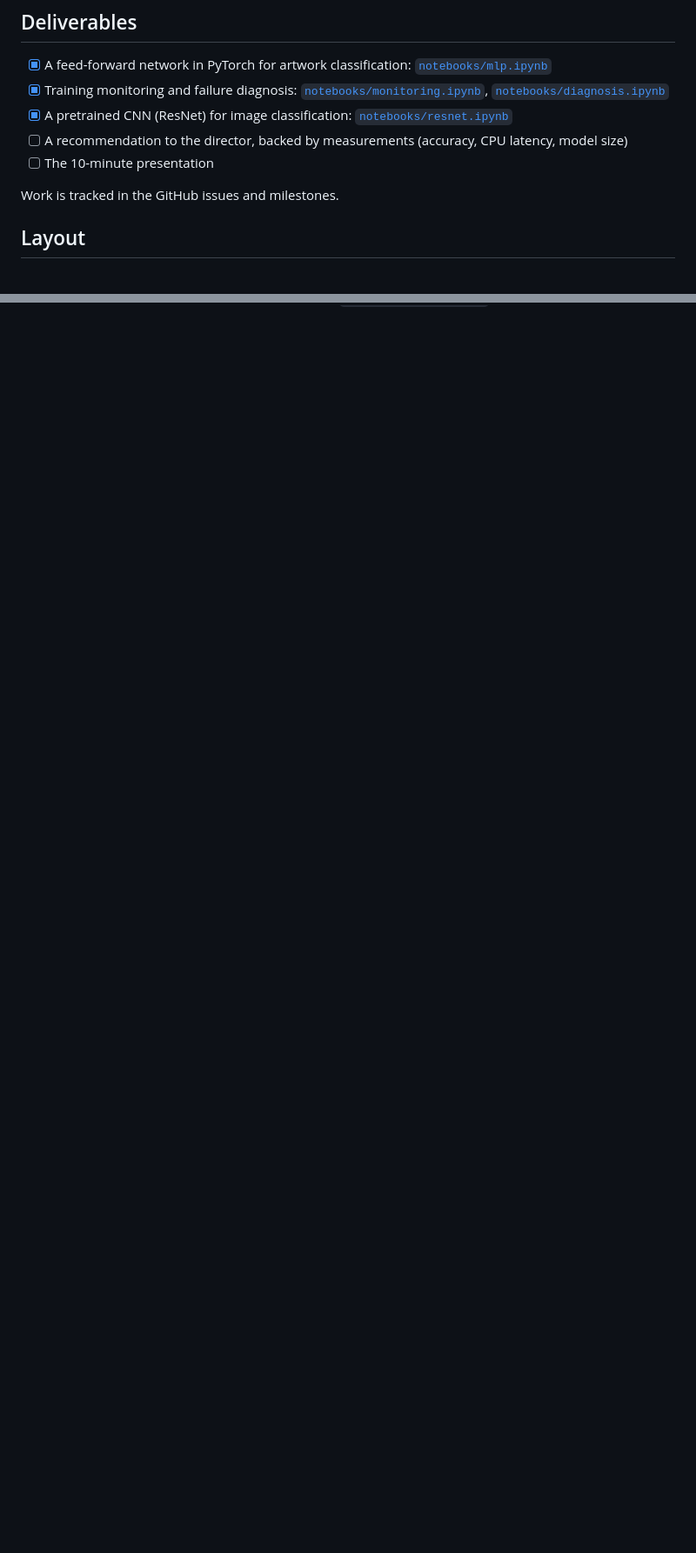
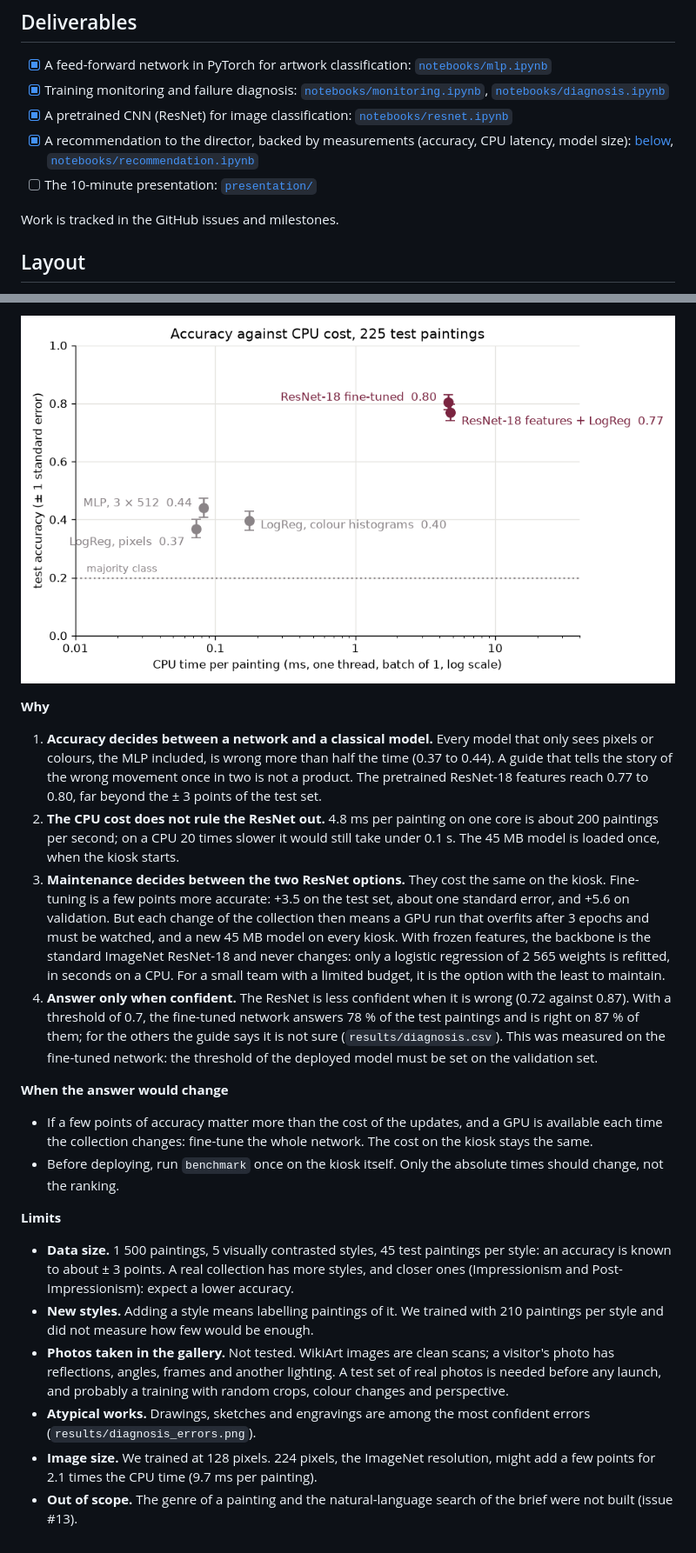
Before and after one commit to ugozchi/nn-deep-learning-foundations, a Markdown page: Final Project/README.md, 2 parts joined by grey strips. Shown at 87% size. GitHub-like rendering; pictures changed too: Final Project/results/recommendation.png (added); blank space fills up the shorter version.

Commit message:
docs(recommendation): compare accuracy, CPU cost and maintenance and recommend frozen ResNet features

```diff
--- a/Final Project/README.md
+++ b/Final Project/README.md
@@ -14,8 +14,8 @@ Full brief: [`consign.md`](consign.md). Deadline: **30 October 2026** (Git repos
 - [x] A feed-forward network in PyTorch for artwork classification: [`notebooks/mlp.ipynb`](notebooks/mlp.ipynb)
 - [x] Training monitoring and failure diagnosis: [`notebooks/monitoring.ipynb`](notebooks/monitoring.ipynb), [`notebooks/diagnosis.ipynb`](notebooks/diagnosis.ipynb)
 - [x] A pretrained CNN (ResNet) for image classification: [`notebooks/resnet.ipynb`](notebooks/resnet.ipynb)
-- [ ] A recommendation to the director, backed by measurements (accuracy, CPU latency, model size)
-- [ ] The 10-minute presentation
+- [x] A recommendation to the director, backed by measurements (accuracy, CPU latency, model size): [below](#recommendation-to-the-director), [`notebooks/recommendation.ipynb`](notebooks/recommendation.ipynb)
+- [ ] The 10-minute presentation: [`presentation/`](presentation/)
 
 Work is tracked in the GitHub issues and milestones.
 
@@ -97,0 +115,22 @@ With 225 test paintings, the standard error of an accuracy is about 3 points. Th
+![Test accuracy against CPU time per painting](results/recommendation.png)
+
+**Why**
+
+1. **Accuracy decides between a network and a classical model.** Every model that only sees pixels or colours, the MLP included, is wrong more than half the time (0.37 to 0.44). A guide that tells the story of the wrong movement once in two is not a product. The pretrained ResNet-18 features reach 0.77 to 0.80, far beyond the ± 3 points of the test set.
+2. **The CPU cost does not rule the ResNet out.** 4.8 ms per painting on one core is about 200 paintings per second; on a CPU 20 times slower it would still take under 0.1 s. The 45 MB model is loaded once, when the kiosk starts.
+3. **Maintenance decides between the two ResNet options.** They cost the same on the kiosk. Fine-tuning is a few points more accurate: +3.5 on the test set, about one standard error, and +5.6 on validation. But each change of the collection then means a GPU run that overfits after 3 epochs and must be watched, and a new 45 MB model on every kiosk. With frozen features, the backbone is the standard ImageNet ResNet-18 and never changes: only a logistic regression of 2 565 weights is refitted, in seconds on a CPU. For a small team with a limited budget, it is the option with the least to maintain.
+4. **Answer only when confident.** The ResNet is less confident when it is wrong (0.72 against 0.87). With a threshold of 0.7, the fine-tuned network answers 78 % of the test paintings and is right on 87 % of them; for the others the guide says it is not sure (`results/diagnosis.csv`). This was measured on the fine-tuned network: the threshold of the deployed model must be set on the validation set.
+
+**When the answer would change**
+
+- If a few points of accuracy matter more than the cost of the updates, and a GPU is available each time the collection changes: fine-tune the whole network. The cost on the kiosk stays the same.
+- Before deploying, run `benchmark` once on the kiosk itself. Only the absolute times should change, not the ranking.
+
+**Limits**
+
+- **Data size.** 1 500 paintings, 5 visually contrasted styles, 45 test paintings per style: an accuracy is known to about ± 3 points. A real collection has more styles, and closer ones (Impressionism and Post-Impressionism): expect a lower accuracy.
+- **New styles.** Adding a style means labelling paintings of it. We trained with 210 paintings per style and did not measure how few would be enough.
+- **Photos taken in the gallery.** Not tested. WikiArt images are clean scans; a visitor's photo has reflections, angles, frames and another lighting. A test set of real photos is needed before any launch, and probably a training with random crops, colour changes and perspective.
+- **Atypical works.** Drawings, sketches and engravings are among the most confident errors (`results/diagnosis_errors.png`).
+- **Image size.** We trained at 128 pixels. 224 pixels, the ImageNet resolution, might add a few points for 2.1 times the CPU time (9.7 ms per painting).
+- **Out of scope.** The genre of a painting and the natural-language search of the brief were not built (issue #13).
```
Also changed, not shown: other parts of Final Project/README.md (+19 -2 lines), 1 other file.
